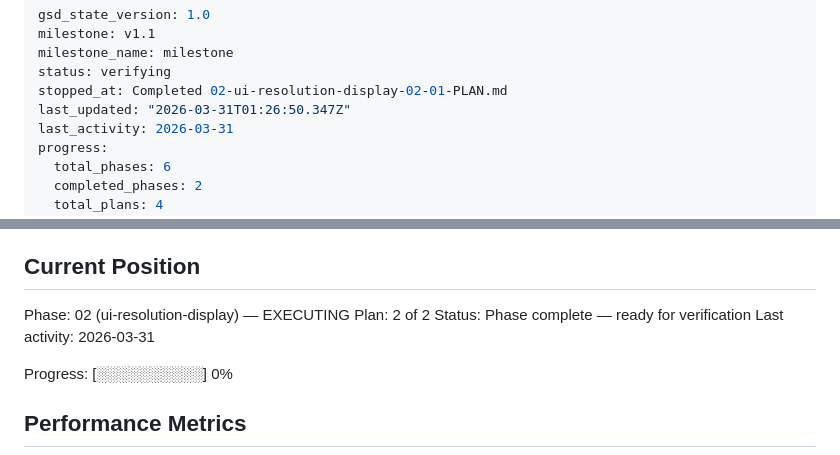
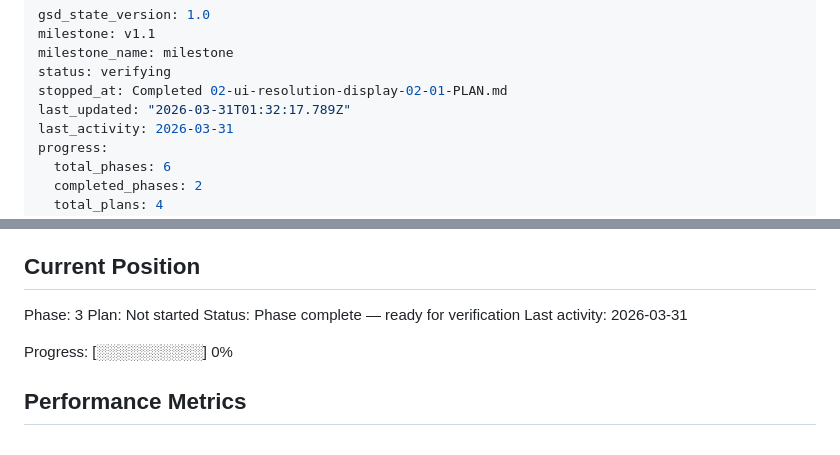
Before and after one commit to ManuelAl3/pr-review-agent, a Markdown page: .planning/STATE.md, 2 parts joined by grey strips. Drawn GitHub-style.

Commit message:
docs(phase-02): complete phase execution and verification

```diff
--- a/.planning/STATE.md
+++ b/.planning/STATE.md
@@ -4,7 +4,7 @@ milestone: v1.1
 milestone_name: milestone
 status: verifying
 stopped_at: Completed 02-ui-resolution-display-02-01-PLAN.md
-last_updated: "2026-03-31T01:26:50.347Z"
+last_updated: "2026-03-31T01:32:17.789Z"
 last_activity: 2026-03-31
 progress:
   total_phases: 6
@@ -25,8 +25,8 @@ See: .planning/PROJECT.md (updated 2026-03-30)
 
 ## Current Position
 
-Phase: 02 (ui-resolution-display) — EXECUTING
-Plan: 2 of 2
+Phase: 3
+Plan: Not started
 Status: Phase complete — ready for verification
 Last activity: 2026-03-31
 
```
Also changed, not shown: 1 other file.
